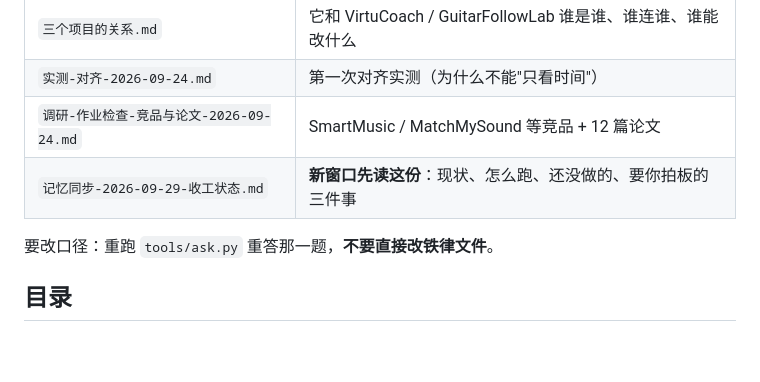
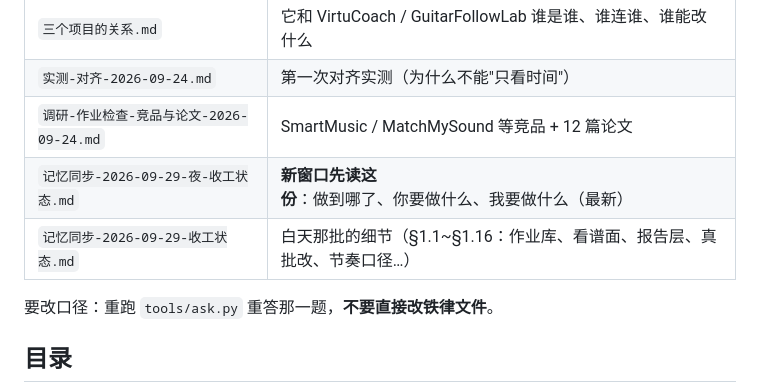
Before and after one commit to Andy-Dufrense/HomeworkGrader, a Markdown page: README.md, the part around the change. GitHub-like rendering; blank space fills up the shorter version.

```diff
--- a/README.md
+++ b/README.md
@@ -110,7 +110,8 @@ E:\Python\python.exe -X utf8 homework\run_assignment.py ^
 | `三个项目的关系.md` | 它和 VirtuCoach / GuitarFollowLab 谁是谁、谁连谁、谁能改什么 |
 | `实测-对齐-2026-09-24.md` | 第一次对齐实测（为什么不能"只看时间"） |
 | `调研-作业检查-竞品与论文-2026-09-24.md` | SmartMusic / MatchMySound 等竞品 + 12 篇论文 |
-| `记忆同步-2026-09-29-收工状态.md` | **新窗口先读这份**：现状、怎么跑、还没做的、要你拍板的三件事 |
+| `记忆同步-2026-09-29-夜-收工状态.md` | **新窗口先读这份**：做到哪了、你要做什么、我要做什么（最新） |
+| `记忆同步-2026-09-29-收工状态.md` | 白天那批的细节（§1.1~§1.16：作业库、看谱面、报告层、真批改、节奏口径…） |
 
 要改口径：重跑 `tools/ask.py` 重答那一题，**不要直接改铁律文件**。
 
```
Also changed, not shown: 记忆同步-2026-09-29-夜-收工状态.md (added, +110 -0 lines), 记忆同步-2026-09-29-收工状态.md (+4 -0 lines).
